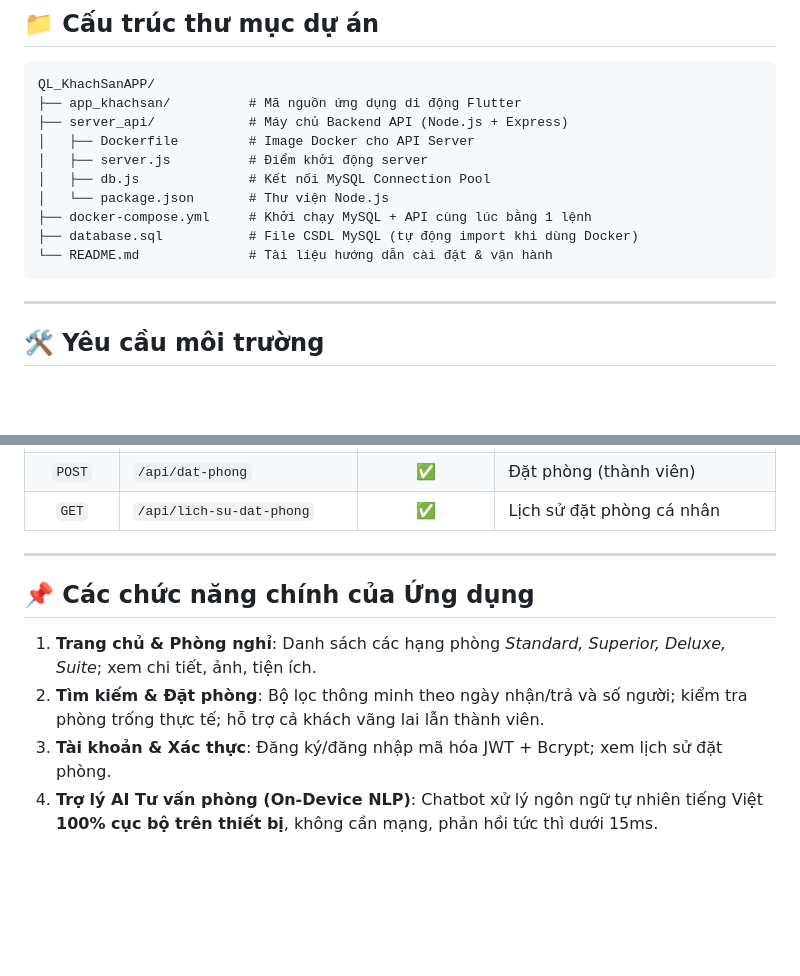
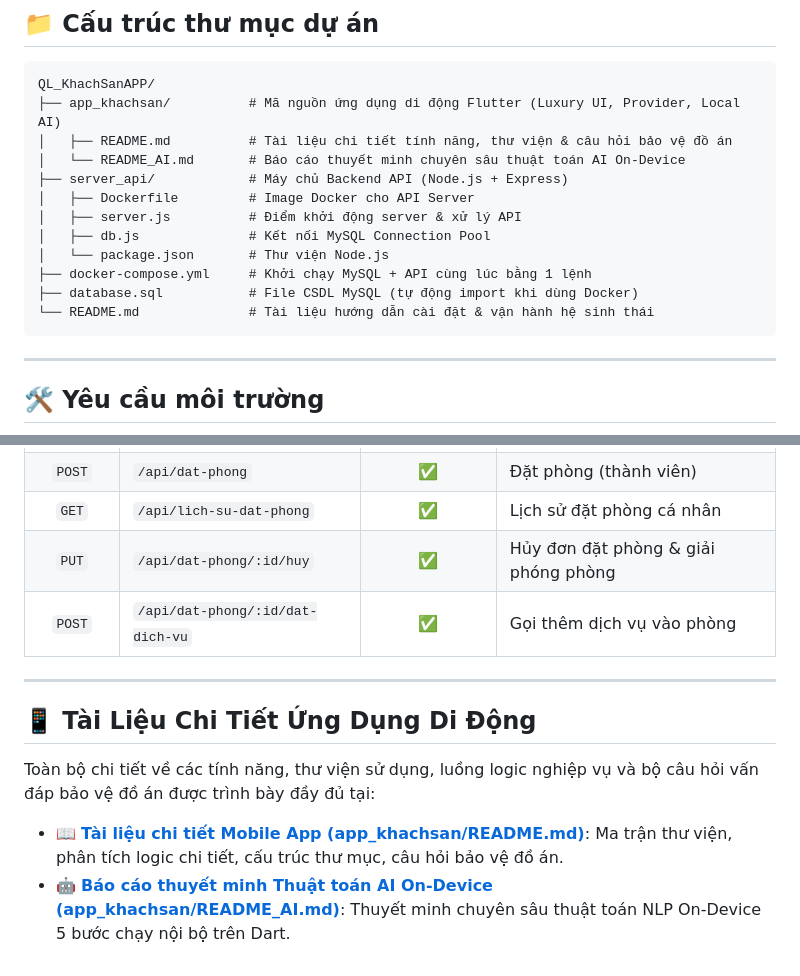
Before and after one commit to Letanminhdz/App_KhachSan, a Markdown page: README.md, 2 parts joined by grey strips. Drawn GitHub-style; blank space fills up the shorter version.

Commit message:
docs: streamline root README.md and link to app_khachsan README.md

````diff
--- a/README.md
+++ b/README.md
@@ -8,15 +8,17 @@ Dự án ứng dụng di động đặt phòng khách sạn hoàn chỉnh gồm
 
 ```text
 QL_KhachSanAPP/
-├── app_khachsan/          # Mã nguồn ứng dụng di động Flutter
+├── app_khachsan/          # Mã nguồn ứng dụng di động Flutter (Luxury UI, Provider, Local AI)
+│   ├── README.md          # Tài liệu chi tiết tính năng, thư viện & câu hỏi bảo vệ đồ án
+│   └── README_AI.md       # Báo cáo thuyết minh chuyên sâu thuật toán AI On-Device
 ├── server_api/            # Máy chủ Backend API (Node.js + Express)
 │   ├── Dockerfile         # Image Docker cho API Server
-│   ├── server.js          # Điểm khởi động server
+│   ├── server.js          # Điểm khởi động server & xử lý API
 │   ├── db.js              # Kết nối MySQL Connection Pool
 │   └── package.json       # Thư viện Node.js
 ├── docker-compose.yml     # Khởi chạy MySQL + API cùng lúc bằng 1 lệnh
 ├── database.sql           # File CSDL MySQL (tự động import khi dùng Docker)
-└── README.md              # Tài liệu hướng dẫn cài đặt & vận hành
+└── README.md              # Tài liệu hướng dẫn cài đặt & vận hành hệ sinh thái
 ```
 
 ---
@@ -141,12 +143,13 @@ flutter run
 | `POST` | `/api/dat-phong/khach-vang-lai` | ❌ | Đặt phòng (khách vãng lai) |
 | `POST` | `/api/dat-phong` | ✅ | Đặt phòng (thành viên) |
 | `GET` | `/api/lich-su-dat-phong` | ✅ | Lịch sử đặt phòng cá nhân |
+| `PUT` | `/api/dat-phong/:id/huy` | ✅ | Hủy đơn đặt phòng & giải phóng phòng |
+| `POST` | `/api/dat-phong/:id/dat-dich-vu` | ✅ | Gọi thêm dịch vụ vào phòng |
 
 ---
 
-## 📌 Các chức năng chính của Ứng dụng
+## 📱 Tài Liệu Chi Tiết Ứng Dụng Di Động
 
-1. **Trang chủ & Phòng nghỉ**: Danh sách các hạng phòng *Standard, Superior, Deluxe, Suite*; xem chi tiết, ảnh, tiện ích.
-2. **Tìm kiếm & Đặt phòng**: Bộ lọc thông minh theo ngày nhận/trả và số người; kiểm tra phòng trống thực tế; hỗ trợ cả khách vãng lai lẫn thành viên.
-3. **Tài khoản & Xác thực**: Đăng ký/đăng nhập mã hóa JWT + Bcrypt; xem lịch sử đặt phòng.
-4. **Trợ lý AI Tư vấn phòng (On-Device NLP)**: Chatbot xử lý ngôn ngữ tự nhiên tiếng Việt **100% cục bộ trên thiết bị**, không cần mạng, phản hồi tức thì dưới 15ms.
+Toàn bộ chi tiết về các tính năng, thư viện sử dụng, luồng logic nghiệp vụ và bộ câu hỏi vấn đáp bảo vệ đồ án được trình bày đầy đủ tại:
+* 📖 **[Tài liệu chi tiết Mobile App (app_khachsan/README.md)](./app_khachsan/README.md)**: Ma trận thư viện, phân tích logic chi tiết, cấu trúc thư mục, câu hỏi bảo vệ đồ án.
+* 🤖 **[Báo cáo thuyết minh Thuật toán AI On-Device (app_khachsan/README_AI.md)](./app_khachsan/README_AI.md)**: Thuyết minh chuyên sâu thuật toán NLP On-Device 5 bước chạy nội bộ trên Dart.
````
